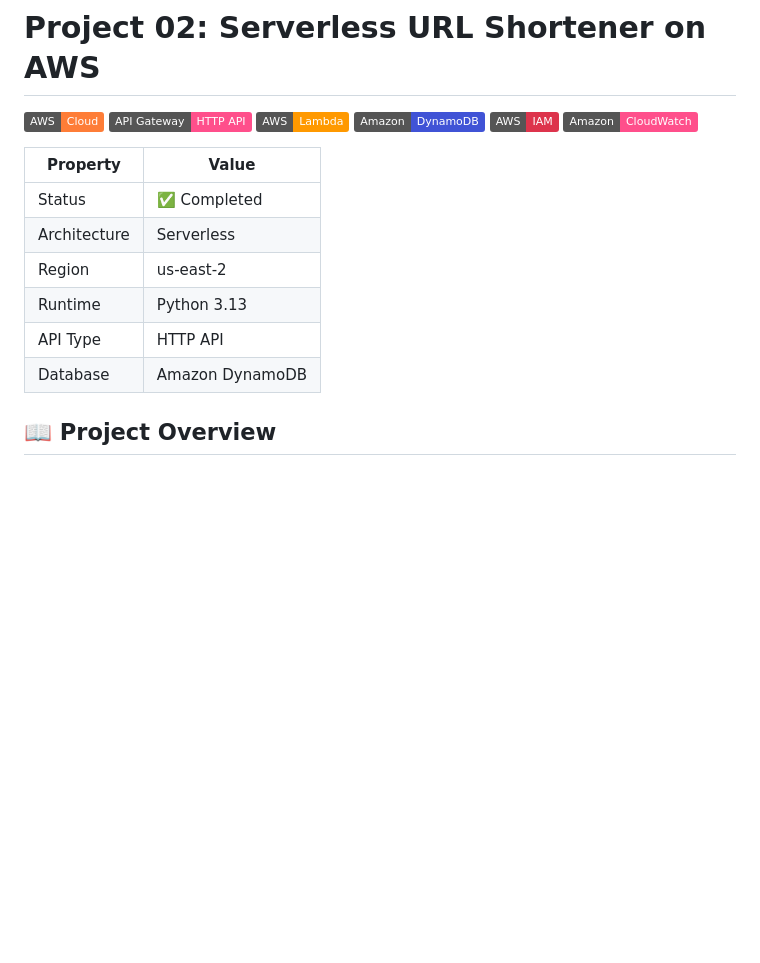
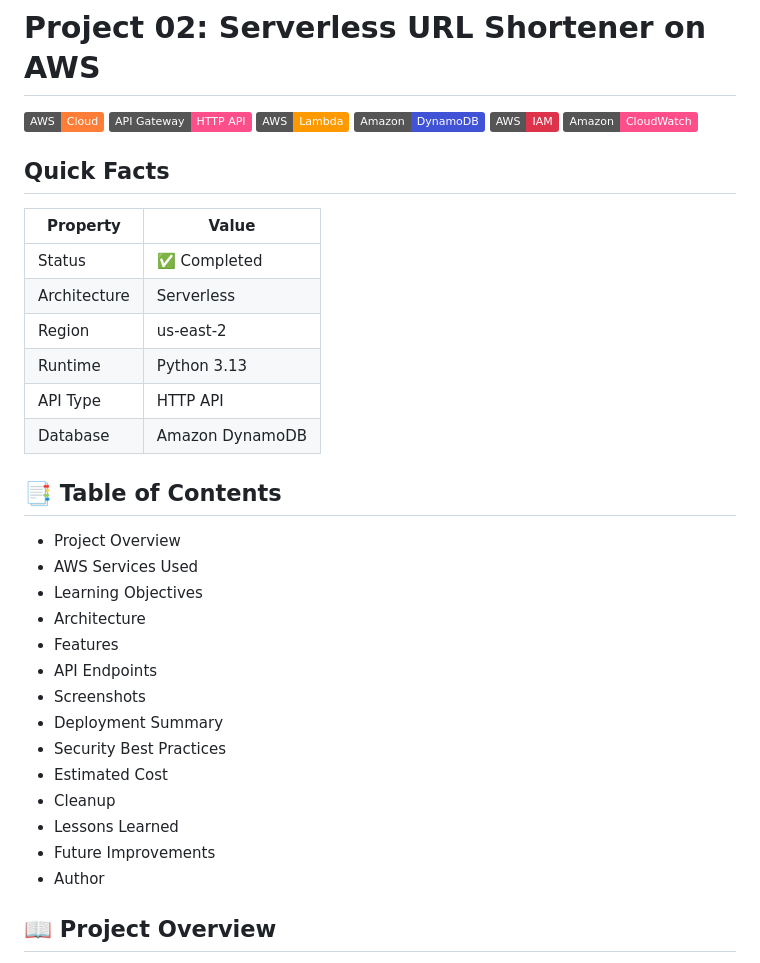
Before and after one commit to emmacl5/aws-mini-projects, a Markdown page: 02-serverless-url-shortener/README.md, the part around the change. Rendered like a GitHub page; badges without logos; blank space fills up the shorter version.

Commit message:
Complete Project 02 README documentation

```diff
--- a/02-serverless-url-shortener/README.md
+++ b/02-serverless-url-shortener/README.md
@@ -7,6 +7,7 @@
 ![IAM](https://img.shields.io/badge/AWS-IAM-DD344C?logo=amazonaws)
 ![CloudWatch](https://img.shields.io/badge/Amazon-CloudWatch-FF4F8B?logo=amazoncloudwatch)
 
+## Quick Facts
 
 | Property | Value |
 |----------|-------|
@@ -16,6 +17,24 @@
 | Runtime | Python 3.13 |
 | API Type | HTTP API |
 | Database | Amazon DynamoDB |
+
+
+## 📑 Table of Contents
+
+- Project Overview
+- AWS Services Used
+- Learning Objectives
+- Architecture
+- Features
+- API Endpoints
+- Screenshots
+- Deployment Summary
+- Security Best Practices
+- Estimated Cost
+- Cleanup
+- Lessons Learned
+- Future Improvements
+- Author
 
 
 
```
